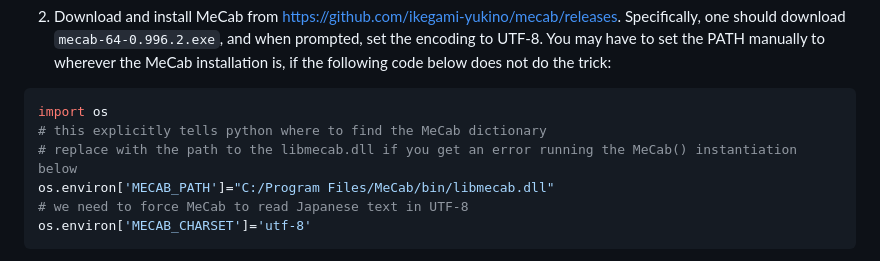
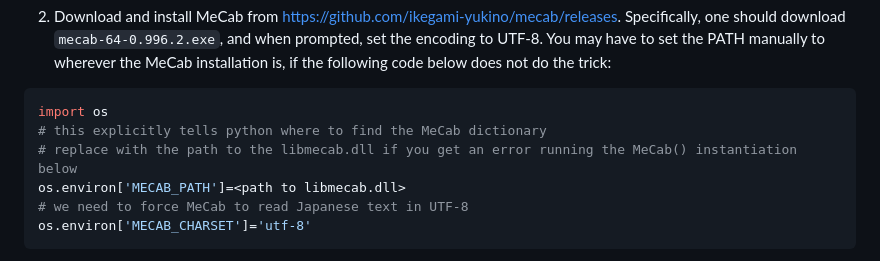
Before and after one commit to t-wei-ch/absa-ja-wc, a Markdown page: README.md, the part around the change. Drawn GitHub-style.

````diff
--- a/README.md
+++ b/README.md
@@ -18,7 +18,7 @@ Use one of the two fixes below before running `pip install requirements.txt`:
 import os
 # this explicitly tells python where to find the MeCab dictionary
 # replace with the path to the libmecab.dll if you get an error running the MeCab() instantiation below
-os.environ['MECAB_PATH']="C:/Program Files/MeCab/bin/libmecab.dll"
+os.environ['MECAB_PATH']=<path to libmecab.dll>
 # we need to force MeCab to read Japanese text in UTF-8
 os.environ['MECAB_CHARSET']='utf-8'
 ```
````
